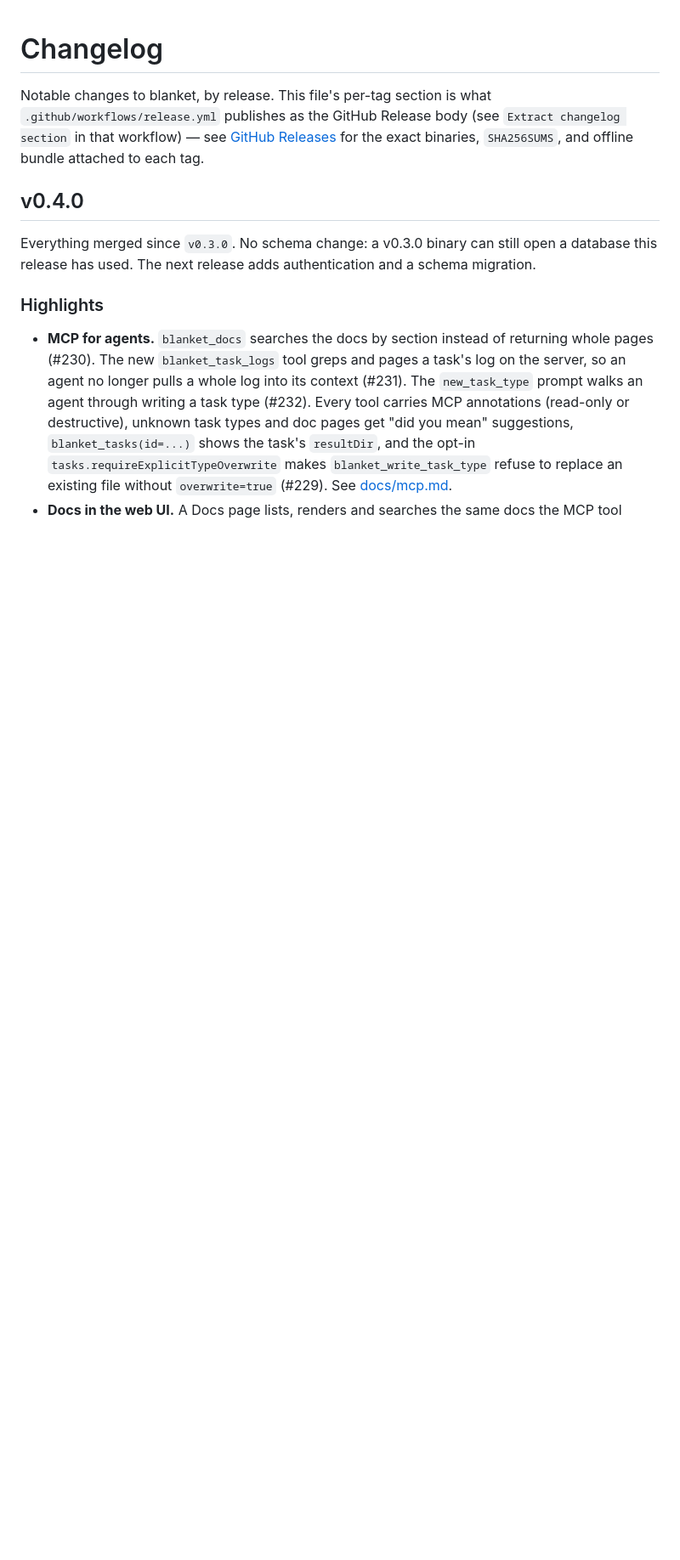
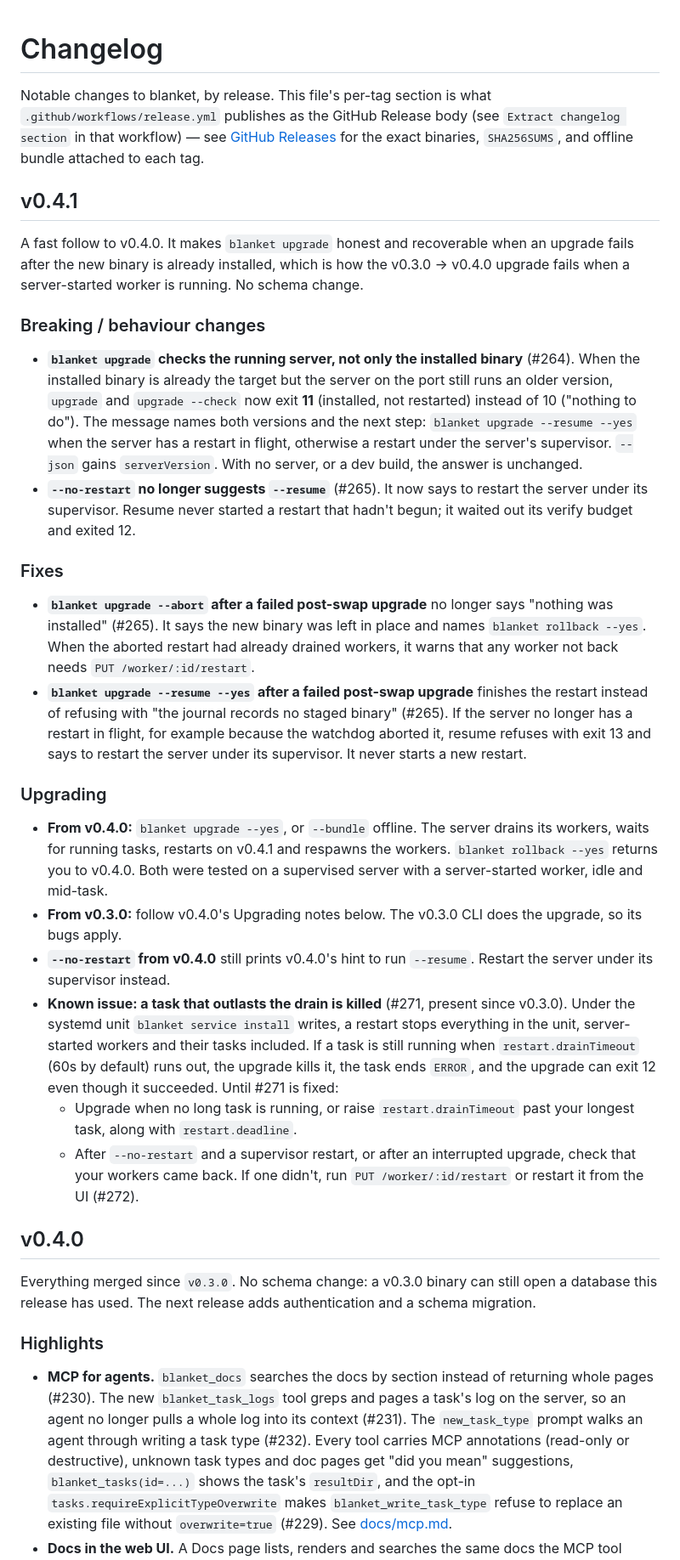
Before and after one commit to turtlemonvh/blanket, a Markdown page: CHANGELOG.md, the part around the change. Shown at 85% size. GitHub-like rendering; blank space fills up the shorter version.

Commit message:
[AI] #266 changelog for v0.4.1
The v0.4.1 section release.yml publishes: the server-version check
(#264) and abort/resume after a failed post-swap upgrade (#265), with
the exit-code change listed as a behaviour change.

The Upgrading note comes from an end-to-end v0.4.0 -> v0.4.1 test on
throwaway supervised servers. That test also showed a task outliving
restart.drainTimeout is killed under the generated systemd unit
(KillMode defaults to control-group); it is pre-existing, filed as #271,
and listed here as a known issue with the workaround.

Co-Authored-By: Claude Opus 5.5 (1M context) <noreply@anthropic.com>
Claude-Session: https://claude.ai/code/session_01EMdkKb9QtkZLSrYmuPAStk

```diff
--- a/CHANGELOG.md
+++ b/CHANGELOG.md
@@ -6,6 +6,69 @@ body (see `Extract changelog section` in that workflow) — see
 [GitHub Releases](https://github.com/turtlemonvh/blanket/releases) for
 the exact binaries, `SHA256SUMS`, and offline bundle attached to each
 tag.
+
+## v0.4.1
+
+A fast follow to v0.4.0. It makes `blanket upgrade` honest and
+recoverable when an upgrade fails after the new binary is already
+installed, which is how the v0.3.0 → v0.4.0 upgrade fails when a
+server-started worker is running. No schema change.
+
+### Breaking / behaviour changes
+
+- **`blanket upgrade` checks the running server, not only the installed
+  binary** (#264). When the installed binary is already the target but
+  the server on the port still runs an older version, `upgrade` and
+  `upgrade --check` now exit **11** (installed, not restarted) instead
+  of 10 ("nothing to do"). The message names both versions and the next
+  step: `blanket upgrade --resume --yes` when the server has a restart
+  in flight, otherwise a restart under the server's supervisor.
+  `--json` gains `serverVersion`. With no server, or a dev build, the
+  answer is unchanged.
+- **`--no-restart` no longer suggests `--resume`** (#265). It now says
+  to restart the server under its supervisor. Resume never started a
+  restart that hadn't begun; it waited out its verify budget and exited
+  12.
+
+### Fixes
+
+- **`blanket upgrade --abort` after a failed post-swap upgrade** no
+  longer says "nothing was installed" (#265). It says the new binary was
+  left in place and names `blanket rollback --yes`. When the aborted
+  restart had already drained workers, it warns that any worker not
+  back needs `PUT /worker/:id/restart`.
+- **`blanket upgrade --resume --yes` after a failed post-swap upgrade**
+  finishes the restart instead of refusing with "the journal records no
+  staged binary" (#265). If the server no longer has a restart in flight,
+  for example because the watchdog aborted it, resume refuses with exit
+  13 and says to restart the server under its supervisor. It never
+  starts a new restart.
+
+### Upgrading
+
+- **From v0.4.0:** `blanket upgrade --yes`, or `--bundle` offline. The
+  server drains its workers, waits for running tasks, restarts on
+  v0.4.1 and respawns the workers. `blanket rollback --yes` returns you
+  to v0.4.0. Both were tested on a supervised server with a
+  server-started worker, idle and mid-task.
+- **From v0.3.0:** follow v0.4.0's Upgrading notes below. The v0.3.0 CLI
+  does the upgrade, so its bugs apply.
+- **`--no-restart` from v0.4.0** still prints v0.4.0's hint to run
+  `--resume`. Restart the server under its supervisor instead.
+- **Known issue: a task that outlasts the drain is killed** (#271,
+  present since v0.3.0). Under the systemd unit `blanket service
+  install` writes, a restart stops everything in the unit, server-started
+  workers and their tasks included. If a task is still running when
+  `restart.drainTimeout` (60s by default) runs out, the upgrade kills
+  it, the task ends `ERROR`, and the upgrade can exit 12 even though it
+  succeeded. Until #271 is fixed:
+  - Upgrade when no long task is running, or raise
+    `restart.drainTimeout` past your longest task, along with
+    `restart.deadline`.
+  - After `--no-restart` and a supervisor restart, or after an
+    interrupted upgrade, check that your workers came back. If one
+    didn't, run `PUT /worker/:id/restart` or restart it from the UI
+    (#272).
 
 ## v0.4.0
 
```
